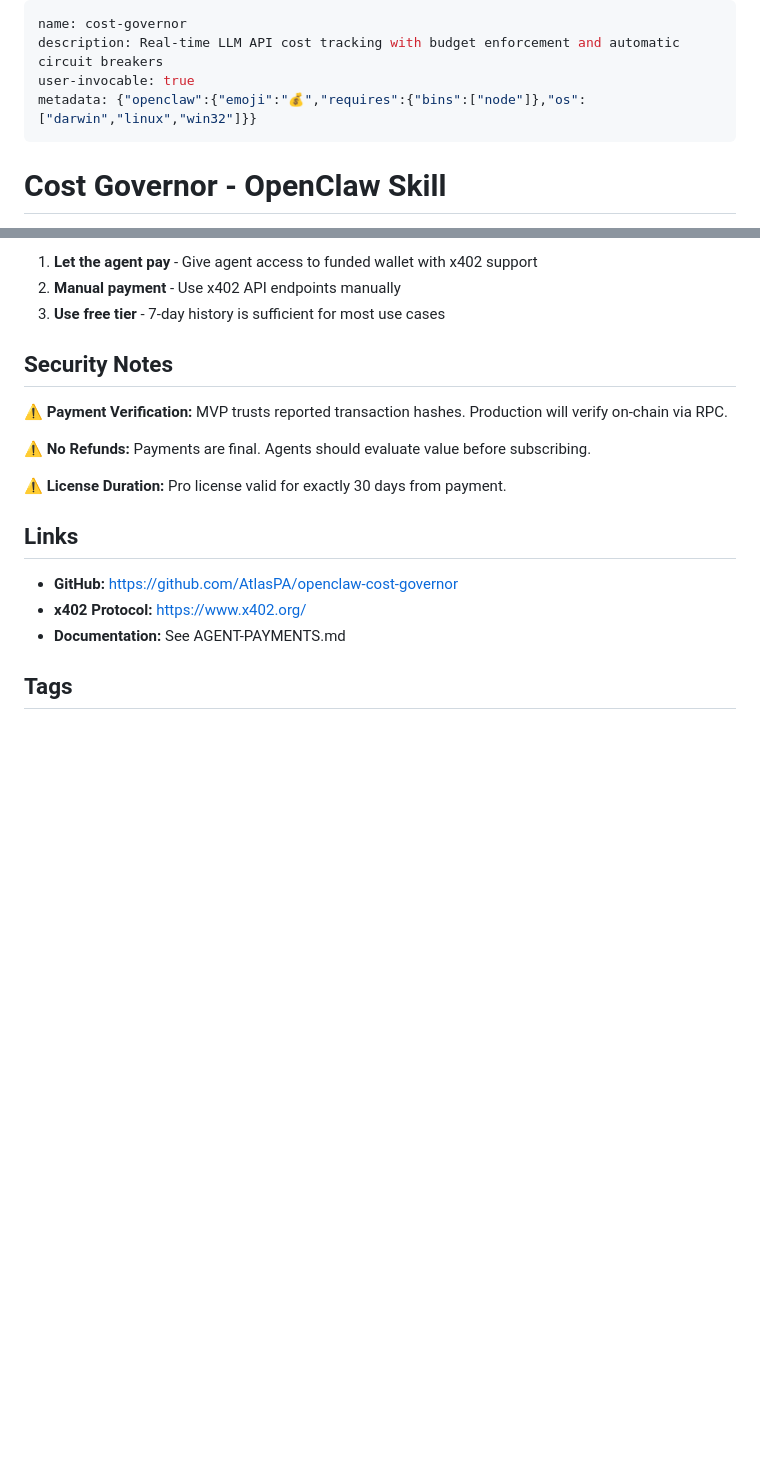
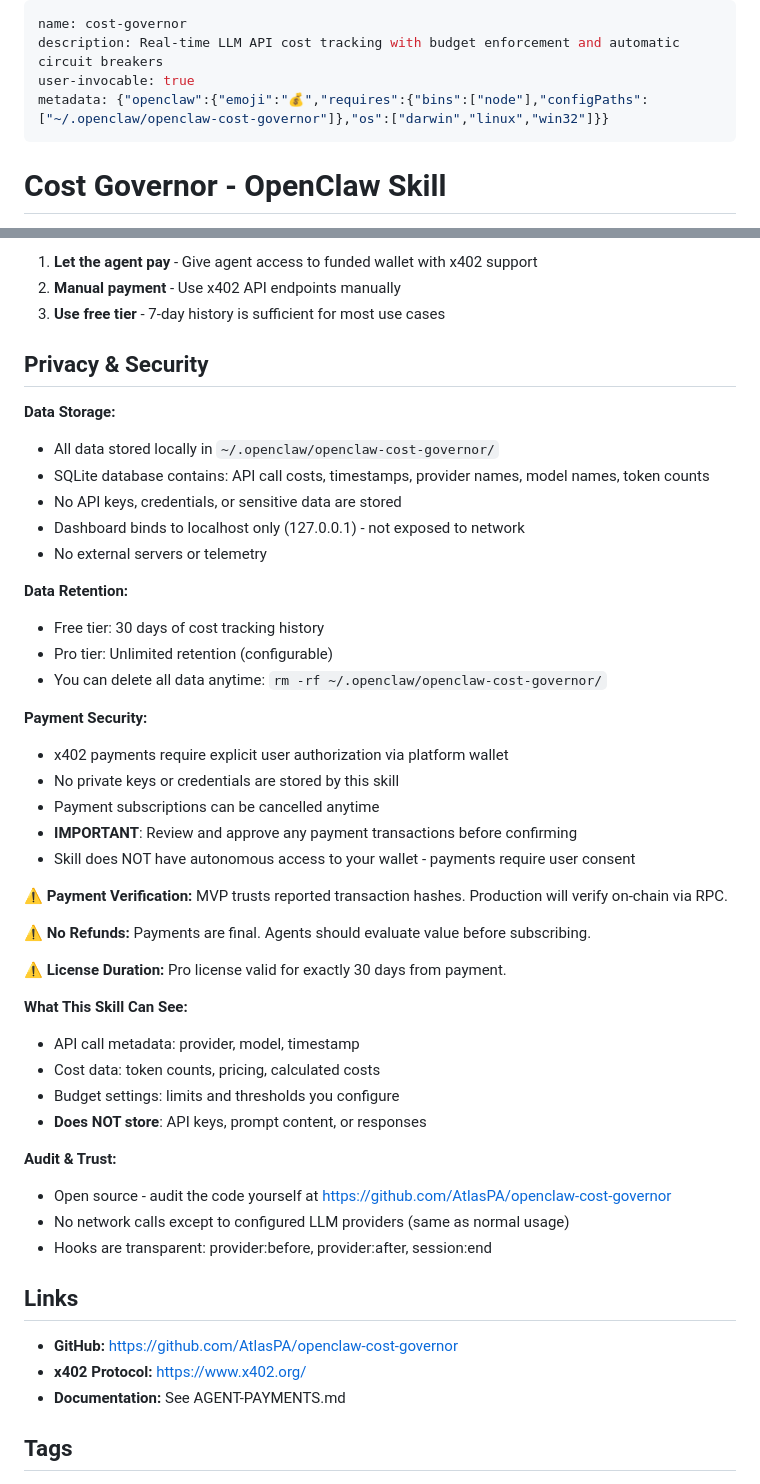
Before and after one commit to AtlasPA/openclaw-cost-governor, a Markdown page: SKILL.md, 2 parts joined by grey strips. Rendered like a GitHub page; blank space fills up the shorter version.

Commit message:
Add comprehensive privacy & security documentation to SKILL.md
- Declare configPaths in metadata for transparency
- Enhance Security Notes section with privacy & data details
- Clarify x402 payment authorization requirements
- Document what data is stored vs not stored
- Add dashboard security (localhost binding)
- Emphasize user consent required for payments
- List specific hooks and audit information

Addresses ClawHub security scan concerns

Co-Authored-By: Claude Sonnet 4.5 <noreply@anthropic.com>

```diff
--- a/SKILL.md
+++ b/SKILL.md
@@ -2,7 +2,7 @@
 name: cost-governor
 description: Real-time LLM API cost tracking with budget enforcement and automatic circuit breakers
 user-invocable: true
-metadata: {"openclaw":{"emoji":"💰","requires":{"bins":["node"]},"os":["darwin","linux","win32"]}}
+metadata: {"openclaw":{"emoji":"💰","requires":{"bins":["node"],"configPaths":["~/.openclaw/openclaw-cost-governor"]},"os":["darwin","linux","win32"]}}
 ---
 
 # Cost Governor - OpenClaw Skill
@@ -165,13 +165,43 @@ If you're a human running an AI agent:
 2. **Manual payment** - Use x402 API endpoints manually
 3. **Use free tier** - 7-day history is sufficient for most use cases
 
-## Security Notes
+## Privacy & Security
+
+**Data Storage:**
+- All data stored locally in `~/.openclaw/openclaw-cost-governor/`
+- SQLite database contains: API call costs, timestamps, provider names, model names, token counts
+- No API keys, credentials, or sensitive data are stored
+- Dashboard binds to localhost only (127.0.0.1) - not exposed to network
+- No external servers or telemetry
+
+**Data Retention:**
+- Free tier: 30 days of cost tracking history
+- Pro tier: Unlimited retention (configurable)
+- You can delete all data anytime: `rm -rf ~/.openclaw/openclaw-cost-governor/`
+
+**Payment Security:**
+- x402 payments require explicit user authorization via platform wallet
+- No private keys or credentials are stored by this skill
+- Payment subscriptions can be cancelled anytime
+- **IMPORTANT**: Review and approve any payment transactions before confirming
+- Skill does NOT have autonomous access to your wallet - payments require user consent
 
 ⚠️ **Payment Verification:** MVP trusts reported transaction hashes. Production will verify on-chain via RPC.
 
 ⚠️ **No Refunds:** Payments are final. Agents should evaluate value before subscribing.
 
 ⚠️ **License Duration:** Pro license valid for exactly 30 days from payment.
+
+**What This Skill Can See:**
+- API call metadata: provider, model, timestamp
+- Cost data: token counts, pricing, calculated costs
+- Budget settings: limits and thresholds you configure
+- **Does NOT store**: API keys, prompt content, or responses
+
+**Audit & Trust:**
+- Open source - audit the code yourself at https://github.com/AtlasPA/openclaw-cost-governor
+- No network calls except to configured LLM providers (same as normal usage)
+- Hooks are transparent: provider:before, provider:after, session:end
 
 ## Links
 
```
